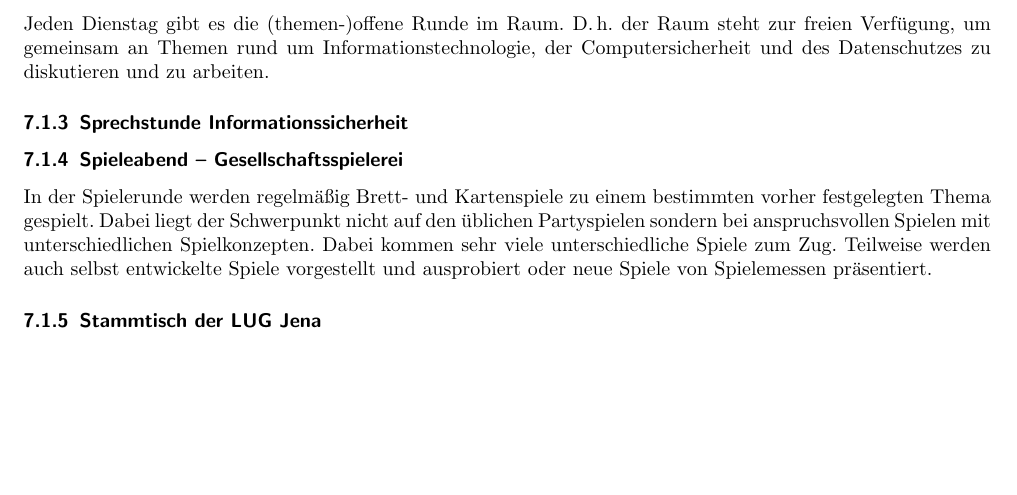
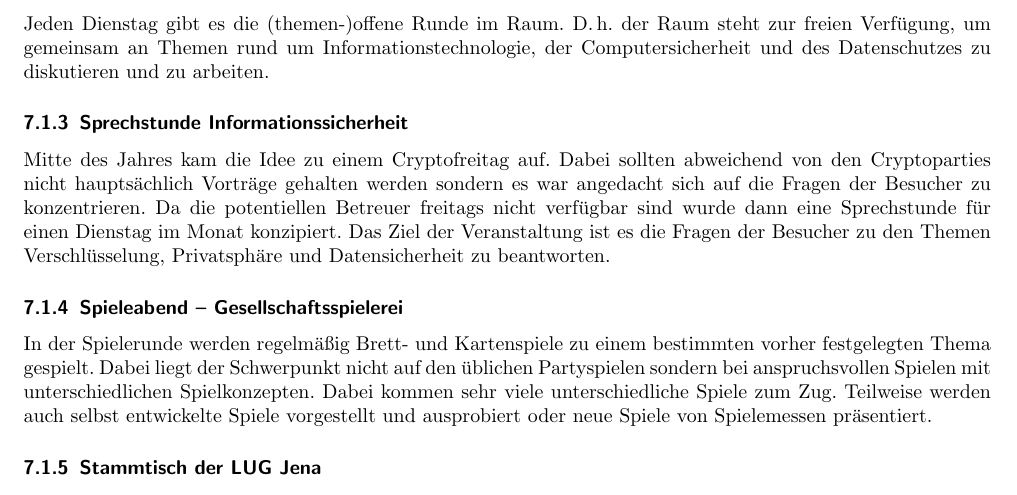
Before and after one commit to frlan/dokumente, a LaTeX document (Protokolle/Aktivitäten/Rechenschaftsbericht-2014.tex): part of page 5 of 9, cut so that both start at the same text, the shorter picture padded with empty space. Compiled offline with pdfLaTeX.

Commit message:
Beschreibung infosec-sprechstunde dazu

```diff
--- a/Protokolle/Aktivitäten/Rechenschaftsbericht-2014.tex
+++ b/Protokolle/Aktivitäten/Rechenschaftsbericht-2014.tex
@@ -183,7 +183,10 @@ Datenschutzes zu diskutieren und zu arbeiten.
 
 \subsubsection{Sprechstunde Informationssicherheit}
 
-%TODO: fing mit der idee zu einem cryptofreitag an, wurde dann auf dienstag gelegt und als sprechstunde für jeden eingeführt
+Mitte des Jahres kam die Idee zu einem Cryptofreitag auf.
+Dabei sollten abweichend von den Cryptoparties nicht hauptsächlich Vorträge gehalten werden sondern es war angedacht sich auf die Fragen der Besucher zu konzentrieren.
+Da die potentiellen Betreuer freitags nicht verfügbar sind wurde dann eine Sprechstunde für einen Dienstag im Monat konzipiert.
+Das Ziel der Veranstaltung ist es die Fragen der Besucher zu den Themen Verschlüsselung, Privatsphäre und Datensicherheit zu beantworten.
 
 \subsubsection{Spieleabend -- Gesellschaftsspielerei}
 
```
